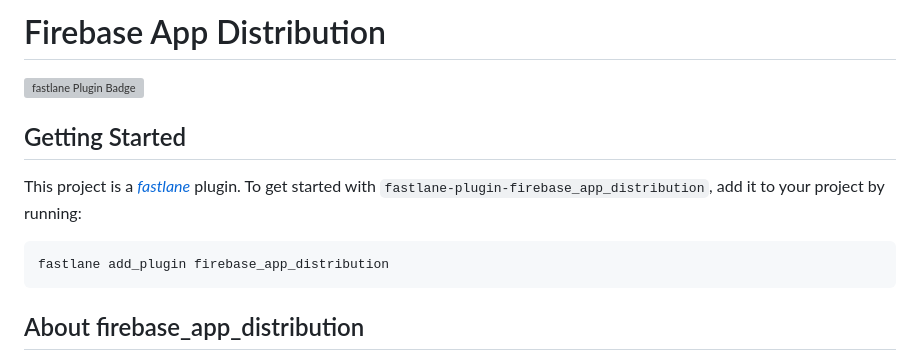
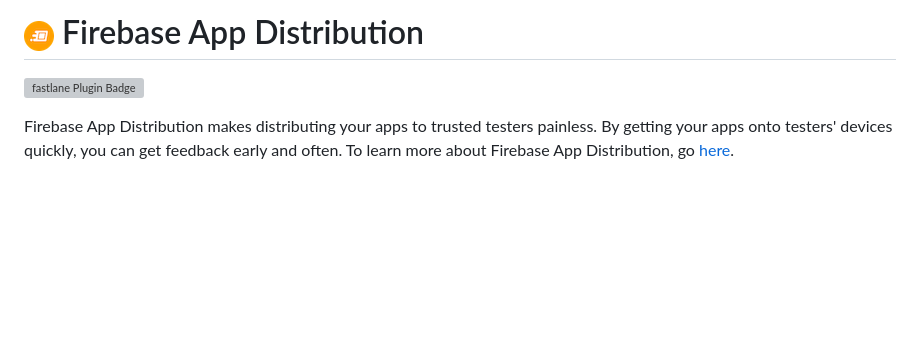
Before and after one commit to firebase/fastlane-plugin-firebase_app_distribution, a Markdown page: README.md, the part around one of its changes. Drawn GitHub-style; pictures changed too: fad-icon.png (added); blank space fills up the shorter version; grey boxes are pictures that could not be loaded.

Commit message:
Add links to docs and icon

````diff
--- a/README.md
+++ b/README.md
@@ -1,15 +1,9 @@
-# Firebase App Distribution
+
+
+# ![Firebase App Distribution](fad-icon.png) Firebase App Distribution
 
 [![fastlane Plugin Badge](https://rawcdn.githack.com/fastlane/fastlane/master/fastlane/assets/plugin-badge.svg)](https://rubygems.org/gems/fastlane-plugin-firebase_app_distribution)
 
-## Getting Started
-
-This project is a [_fastlane_](https://github.com/fastlane/fastlane) plugin. To get started with `fastlane-plugin-firebase_app_distribution`, add it to your project by running:
-
-```bash
-fastlane add_plugin firebase_app_distribution
-```
-
-## About firebase_app_distribution
+Firebase App Distribution makes distributing your apps to trusted testers painless. By getting your apps onto testers' devices quickly, you can get feedback early and often. To learn more about Firebase App Distribution, go [here](https://firebase.google.com/docs/app-distribution).
 
 
````
Also changed, not shown: other parts of README.md (+3 -1 lines).
